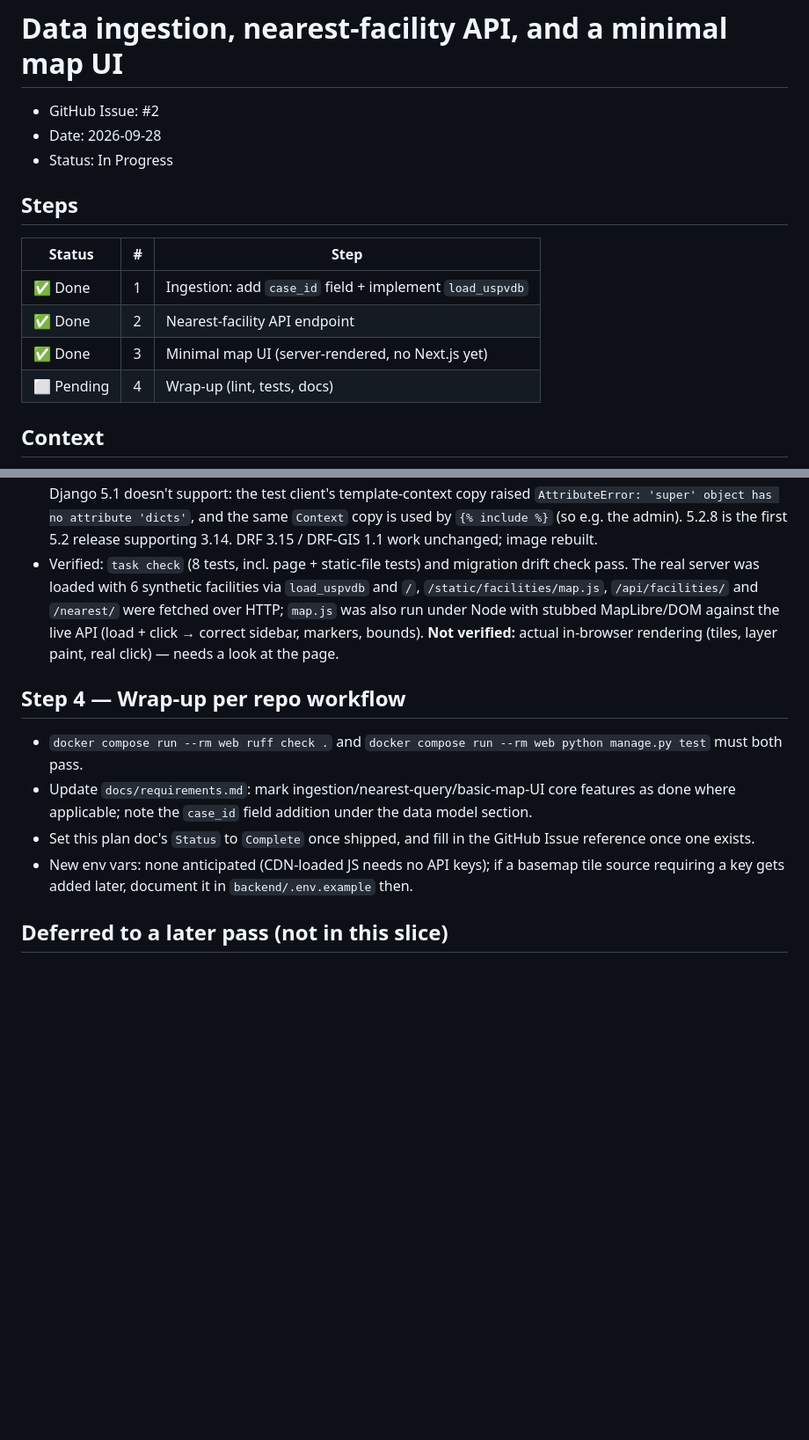
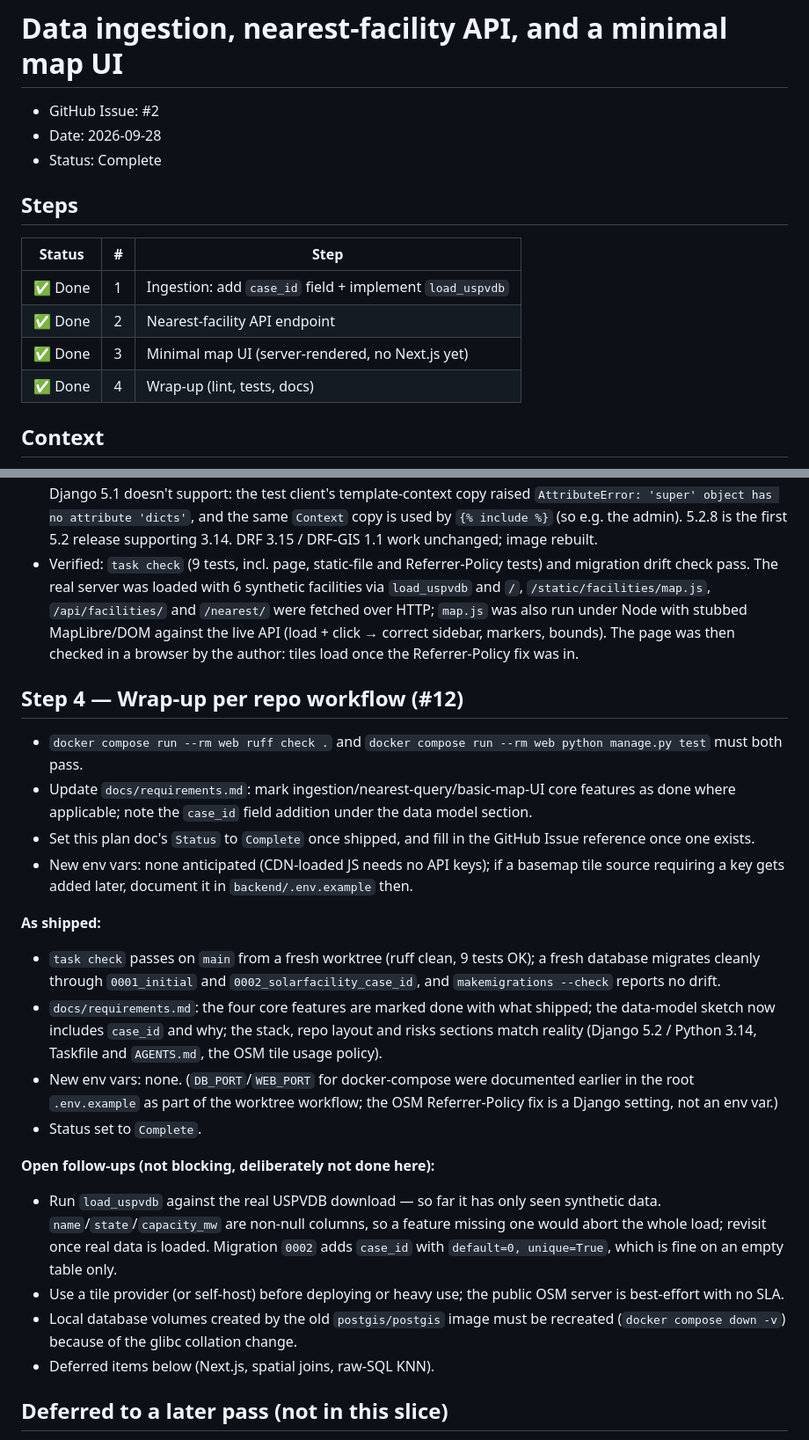
Before and after one commit to tomharrisonjr/solar-map, a Markdown page: docs/plans/uspvdb-ingestion-and-map-ui.md, 2 parts joined by grey strips. Shown at 88% size. GitHub-like rendering; blank space fills up the shorter version.

```diff
--- a/docs/plans/uspvdb-ingestion-and-map-ui.md
+++ b/docs/plans/uspvdb-ingestion-and-map-ui.md
@@ -2,7 +2,7 @@
 
 - GitHub Issue: #2
 - Date: 2026-09-28
-- Status: In Progress
+- Status: Complete
 
 ## Steps
 
@@ -11,7 +11,7 @@
 | ✅ Done | 1 | Ingestion: add `case_id` field + implement `load_uspvdb` |
 | ✅ Done | 2 | Nearest-facility API endpoint |
 | ✅ Done | 3 | Minimal map UI (server-rendered, no Next.js yet) |
-| ⬜ Pending | 4 | Wrap-up (lint, tests, docs) |
+| ✅ Done | 4 | Wrap-up (lint, tests, docs) |
 
 ## Context
 
@@ -112,14 +112,14 @@ Researched the actual USPVDB schema (it's not in this repo) via the USGS site:
   raised `AttributeError: 'super' object has no attribute 'dicts'`, and the same `Context`
   copy is used by `{% include %}` (so e.g. the admin). 5.2.8 is the first 5.2 release
   supporting 3.14. DRF 3.15 / DRF-GIS 1.1 work unchanged; image rebuilt.
-- Verified: `task check` (8 tests, incl. page + static-file tests) and migration drift check
-  pass. The real server was loaded with 6 synthetic facilities via `load_uspvdb` and
-  `/`, `/static/facilities/map.js`, `/api/facilities/` and `/nearest/` were fetched over
-  HTTP; `map.js` was also run under Node with stubbed MapLibre/DOM against the live API
-  (load + click → correct sidebar, markers, bounds). **Not verified:** actual in-browser
-  rendering (tiles, layer paint, real click) — needs a look at the page.
+- Verified: `task check` (9 tests, incl. page, static-file and Referrer-Policy tests) and
+  migration drift check pass. The real server was loaded with 6 synthetic facilities via
+  `load_uspvdb` and `/`, `/static/facilities/map.js`, `/api/facilities/` and `/nearest/`
+  were fetched over HTTP; `map.js` was also run under Node with stubbed MapLibre/DOM
+  against the live API (load + click → correct sidebar, markers, bounds). The page was then
+  checked in a browser by the author: tiles load once the Referrer-Policy fix was in.
 
-## Step 4 — Wrap-up per repo workflow
+## Step 4 — Wrap-up per repo workflow (#12)
 
 - `docker compose run --rm web ruff check .` and
   `docker compose run --rm web python manage.py test` must both pass.
@@ -131,6 +131,32 @@ Researched the actual USPVDB schema (it's not in this repo) via the USGS site:
 - New env vars: none anticipated (CDN-loaded JS needs no API keys); if a basemap tile
   source requiring a key gets added later, document it in `backend/.env.example` then.
 
+**As shipped:**
+
+- `task check` passes on `main` from a fresh worktree (ruff clean, 9 tests OK); a fresh
+  database migrates cleanly through `0001_initial` and `0002_solarfacility_case_id`, and
+  `makemigrations --check` reports no drift.
+- `docs/requirements.md`: the four core features are marked done with what shipped; the
+  data-model sketch now includes `case_id` and why; the stack, repo layout and risks
+  sections match reality (Django 5.2 / Python 3.14, Taskfile and `AGENTS.md`, the OSM tile
+  usage policy).
+- New env vars: none. (`DB_PORT`/`WEB_PORT` for docker-compose were documented earlier in
+  the root `.env.example` as part of the worktree workflow; the OSM Referrer-Policy fix is a
+  Django setting, not an env var.)
+- Status set to `Complete`.
+
+**Open follow-ups (not blocking, deliberately not done here):**
+
+- Run `load_uspvdb` against the real USPVDB download — so far it has only seen synthetic
+  data. `name`/`state`/`capacity_mw` are non-null columns, so a feature missing one would
+  abort the whole load; revisit once real data is loaded. Migration `0002` adds `case_id`
+  with `default=0, unique=True`, which is fine on an empty table only.
+- Use a tile provider (or self-host) before deploying or heavy use; the public OSM server
+  is best-effort with no SLA.
+- Local database volumes created by the old `postgis/postgis` image must be recreated
+  (`docker compose down -v`) because of the glibc collation change.
+- Deferred items below (Next.js, spatial joins, raw-SQL KNN).
+
 ## Deferred to a later pass (not in this slice)
 
 - Next.js frontend (requirements.md leaves this as a later phase).
```
Also changed, not shown: docs/plans/agent-neutral-worktree-workflow.md (+5 -3 lines), docs/requirements.md (+33 -10 lines).
